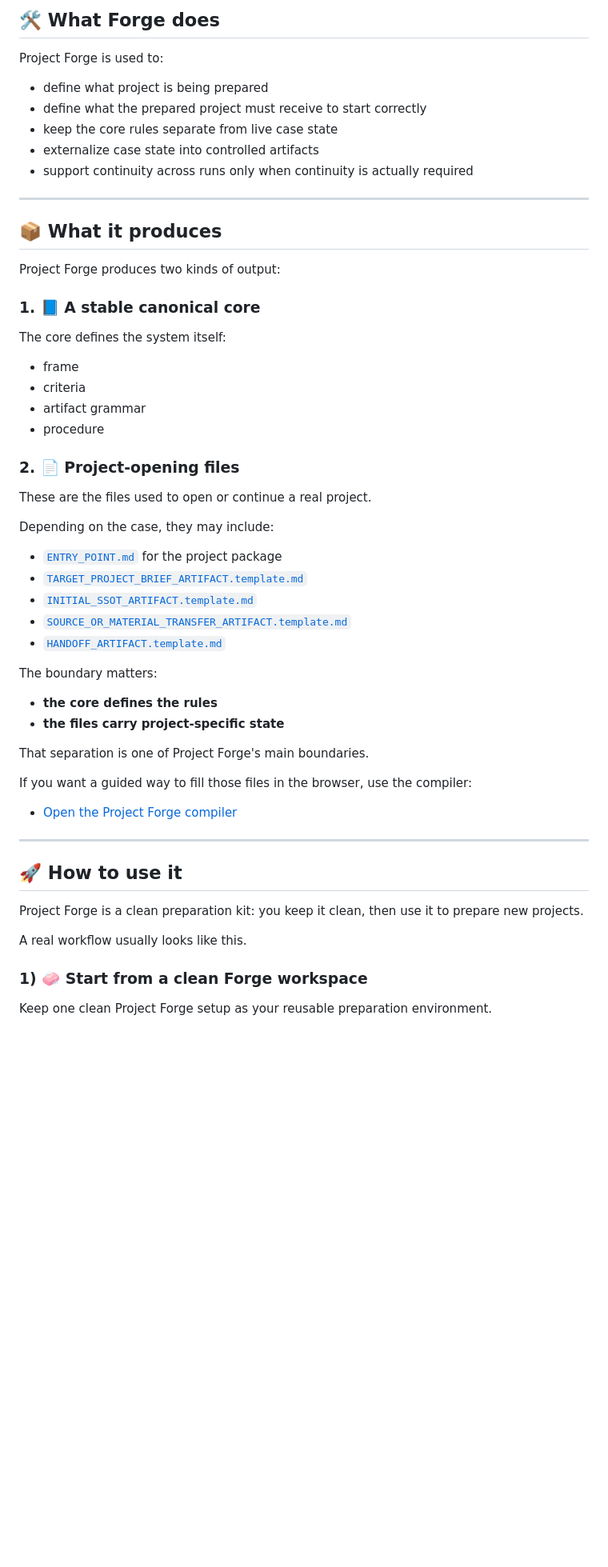
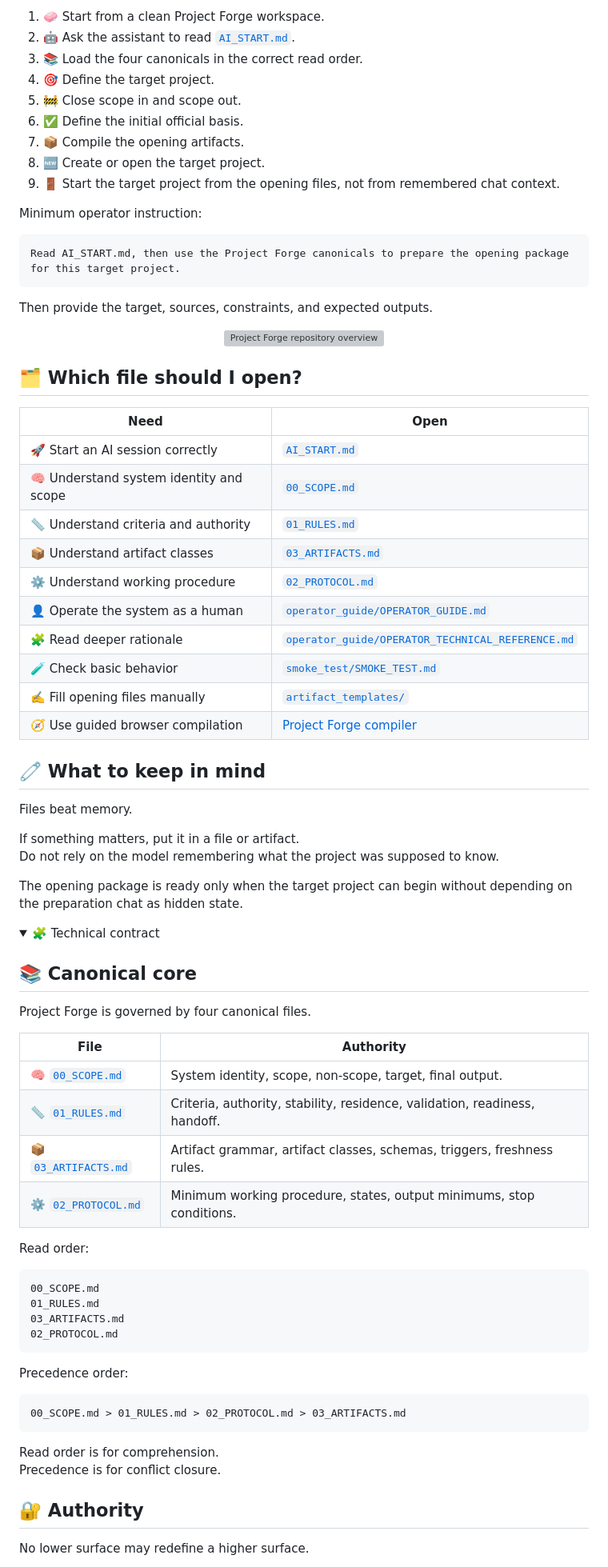
Before and after one commit to XxYouDeaDPunKxX/GPT-PF-Chat-GPT-Project-Forge, a Markdown page: README.md, the part around one of its changes. Shown at 80% size. Drawn GitHub-style; folded sections open; blank space fills up the shorter version; grey boxes are pictures that could not be loaded.

Commit message:
Rewrite README for clearer project onboarding

````diff
--- a/README.md
+++ b/README.md
@@ -144,59 +185,83 @@ Use it when you want a dedicated browser tool for drafting the opening package w
 
-## 🛠️ What Forge does
+1. 🧼 Start from a clean Project Forge workspace.
+2. 🤖 Ask the assistant to read [`AI_START.md`](./AI_START.md).
+3. 📚 Load the four canonicals in the correct read order.
+4. 🎯 Define the target project.
+5. 🚧 Close scope in and scope out.
+6. ✅ Define the initial official basis.
+7. 📦 Compile the opening artifacts.
+8. 🆕 Create or open the target project.
+9. 🚪 Start the target project from the opening files, not from remembered chat context.
 
-Project Forge is used to:
+Minimum operator instruction:
 
-- define what project is being prepared
-- define what the prepared project must receive to start correctly
-- keep the core rules separate from live case state
-- externalize case state into controlled artifacts
-- support continuity across runs only when continuity is actually required
+```text
+Read AI_START.md, then use the Project Forge canonicals to prepare the opening package for this target project.
+```
 
----
+Then provide the target, sources, constraints, and expected outputs.
 
-## 📦 What it produces
+<p align="center">
+  <img src="./asset/pic%201.png" alt="Project Forge repository overview" width="620">
+</p>
 
-Project Forge produces two kinds of output:
+## 🗂️ Which file should I open?
 
-### 1. 📘 A stable canonical core
-The core defines the system itself:
+| Need | Open |
+|---|---|
+| 🚀 Start an AI session correctly | [`AI_START.md`](./AI_START.md) |
+| 🧠 Understand system identity and scope | [`00_SCOPE.md`](./00_SCOPE.md) |
+| 📏 Understand criteria and authority | [`01_RULES.md`](./01_RULES.md) |
+| 📦 Understand artifact classes | [`03_ARTIFACTS.md`](./03_ARTIFACTS.md) |
+| ⚙️ Understand working procedure | [`02_PROTOCOL.md`](./02_PROTOCOL.md) |
+| 👤 Operate the system as a human | [`operator_guide/OPERATOR_GUIDE.md`](./operator_guide/OPERATOR_GUIDE.md) |
+| 🧩 Read deeper rationale | [`operator_guide/OPERATOR_TECHNICAL_REFERENCE.md`](./operator_guide/OPERATOR_TECHNICAL_REFERENCE.md) |
+| 🧪 Check basic behavior | [`smoke_test/SMOKE_TEST.md`](./smoke_test/SMOKE_TEST.md) |
+| ✍️ Fill opening files manually | [`artifact_templates/`](./artifact_templates/) |
+| 🧭 Use guided browser compilation | [Project Forge compiler](https://xxyoudeadpunkxx.github.io/GPT-PF-Chat-GPT-Project-Forge/compiler/) |
 
-- frame
-- criteria
-- artifact grammar
-- procedure
+## 🧷 What to keep in mind
 
-### 2. 📄 Project-opening files
-These are the files used to open or continue a real project.
+Files beat memory.
 
-Depending on the case, they may include:
+If something matters, put it in a file or artifact.
+Do not rely on the model remembering what the project was supposed to know.
 
-- [`ENTRY_POINT.md`](./artifact_templates/ENTRY_POINT.md) for the project package
-- [`TARGET_PROJECT_BRIEF_ARTIFACT.template.md`](./artifact_templates/TARGET_PROJECT_BRIEF_ARTIFACT.template.md)
-- [`INITIAL_SSOT_ARTIFACT.template.md`](./artifact_templates/INITIAL_SSOT_ARTIFACT.template.md)
-- [`SOURCE_OR_MATERIAL_TRANSFER_ARTIFACT.template.md`](./artifact_templates/SOURCE_OR_MATERIAL_TRANSFER_ARTIFACT.template.md)
-- [`HANDOFF_ARTIFACT.template.md`](./artifact_templates/HANDOFF_ARTIFACT.template.md)
+The opening package is ready only when the target project can begin without depending on the preparation chat as hidden state.
 
-The boundary matters:
+<details>
+<summary>🧩 Technical contract</summary>
 
-- **the core defines the rules**
-- **the files carry project-specific state**
+## 📚 Canonical core
 
-That separation is one of Project Forge's main boundaries.
+Project Forge is governed by four canonical files.
 
-If you want a guided way to fill those files in the browser, use the compiler:
+| File | Authority |
+|---|---|
+| 🧠 [`00_SCOPE.md`](./00_SCOPE.md) | System identity, scope, non-scope, target, final output. |
+| 📏 [`01_RULES.md`](./01_RULES.md) | Criteria, authority, stability, residence, validation, readiness, handoff. |
+| 📦 [`03_ARTIFACTS.md`](./03_ARTIFACTS.md) | Artifact grammar, artifact classes, schemas, triggers, freshness rules. |
+| ⚙️ [`02_PROTOCOL.md`](./02_PROTOCOL.md) | Minimum working procedure, states, output minimums, stop conditions. |
 
-- [Open the Project Forge compiler](https://xxyoudeadpunkxx.github.io/GPT-PF-Chat-GPT-Project-Forge/compiler/)
+Read order:
 
----
+```text
+00_SCOPE.md
+01_RULES.md
+03_ARTIFACTS.md
+02_PROTOCOL.md
+```
 
-## 🚀 How to use it
+Precedence order:
 
-Project Forge is a clean preparation kit: you keep it clean, then use it to prepare new projects.
+```text
+00_SCOPE.md > 01_RULES.md > 02_PROTOCOL.md > 03_ARTIFACTS.md
+```
 
-A real workflow usually looks like this.
+Read order is for comprehension.
+Precedence is for conflict closure.
 
-### 1) 🧼 Start from a clean Forge workspace
+## 🔐 Authority
 
-Keep one clean Project Forge setup as your reusable preparation environment.
+No lower surface may redefine a higher surface.
 
````
Also changed, not shown: other parts of README.md (+249 -201 lines).
